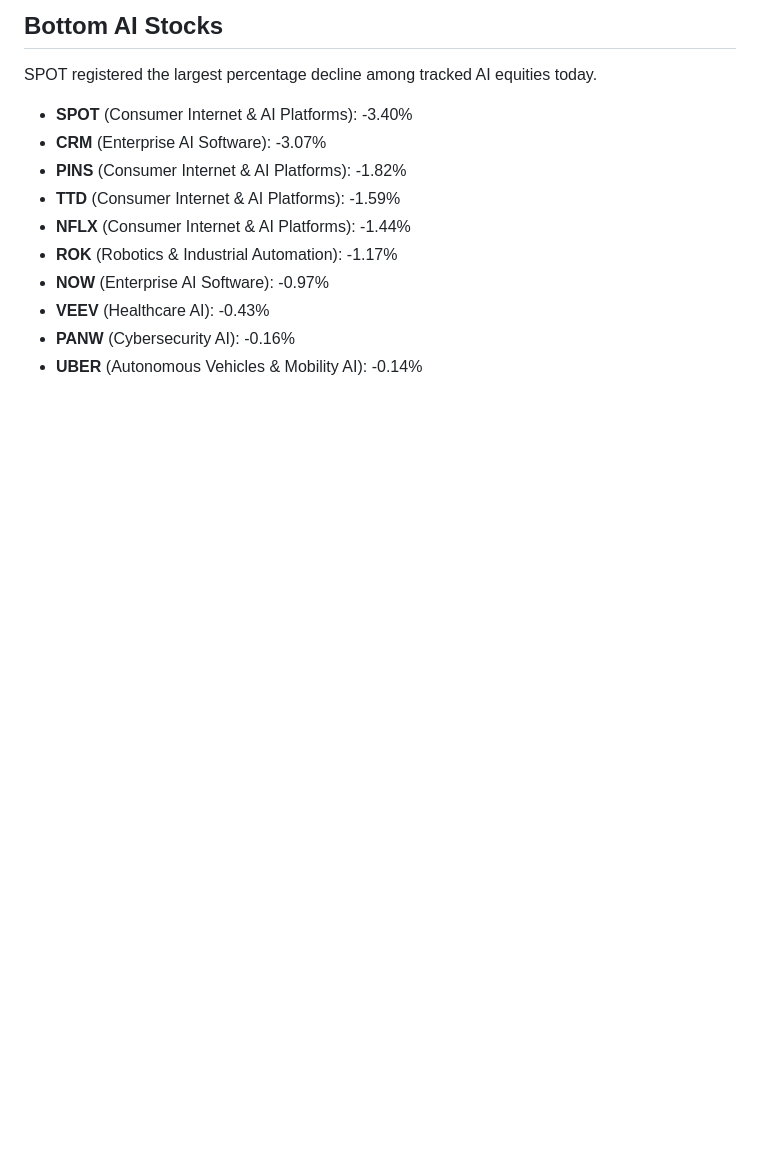
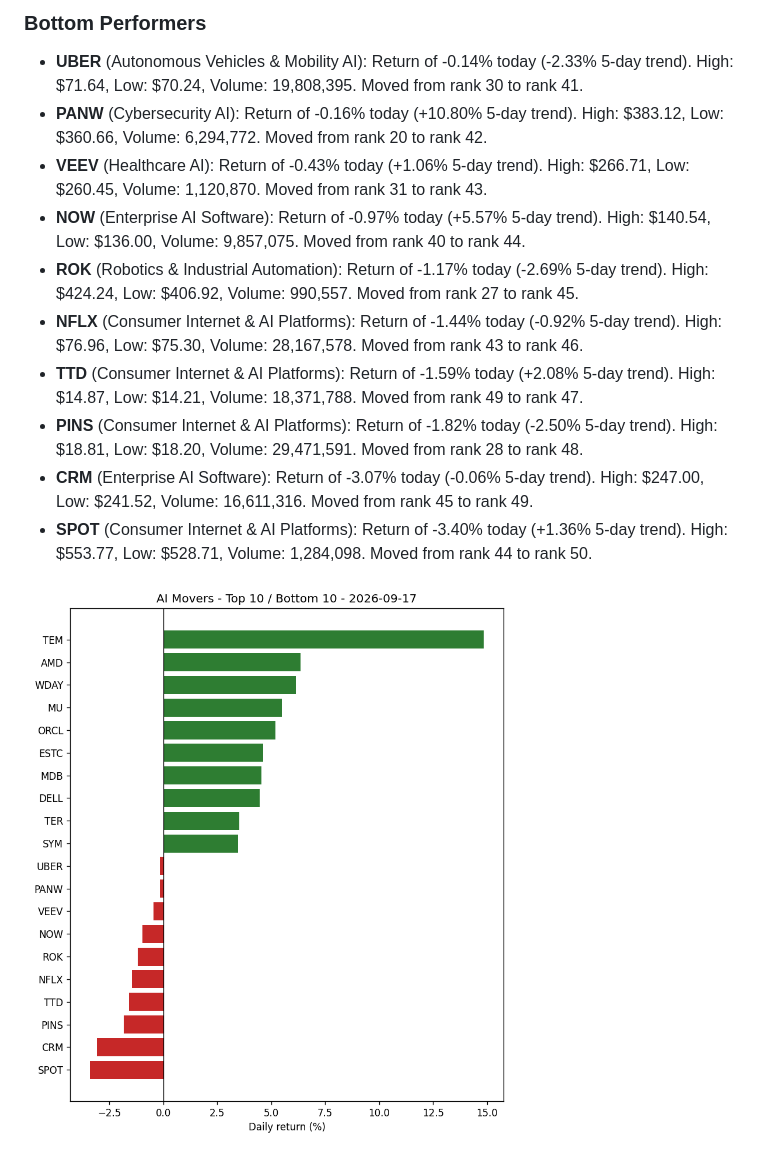
Before and after one commit to amyyang027/ai-movers-agent, a Markdown page: reports/2026-09-17.md, the part around one of its changes. Drawn GitHub-style; pictures changed too: reports/2026-09-17.png (added); blank space fills up the shorter version.

```diff
--- a/reports/2026-09-17.md
+++ b/reports/2026-09-17.md
@@ -36,14 +37,14 @@ TEM saw the largest gain among individual AI stocks today.
 
-## Bottom AI Stocks
-SPOT registered the largest percentage decline among tracked AI equities today.
+### Bottom Performers
+* **UBER** (Autonomous Vehicles & Mobility AI): Return of -0.14% today (-2.33% 5-day trend). High: $71.64, Low: $70.24, Volume: 19,808,395. Moved from rank 30 to rank 41.
+* **PANW** (Cybersecurity AI): Return of -0.16% today (+10.80% 5-day trend). High: $383.12, Low: $360.66, Volume: 6,294,772. Moved from rank 20 to rank 42.
+* **VEEV** (Healthcare AI): Return of -0.43% today (+1.06% 5-day trend). High: $266.71, Low: $260.45, Volume: 1,120,870. Moved from rank 31 to rank 43.
+* **NOW** (Enterprise AI Software): Return of -0.97% today (+5.57% 5-day trend). High: $140.54, Low: $136.00, Volume: 9,857,075. Moved from rank 40 to rank 44.
+* **ROK** (Robotics & Industrial Automation): Return of -1.17% today (-2.69% 5-day trend). High: $424.24, Low: $406.92, Volume: 990,557. Moved from rank 27 to rank 45.
+* **NFLX** (Consumer Internet & AI Platforms): Return of -1.44% today (-0.92% 5-day trend). High: $76.96, Low: $75.30, Volume: 28,167,578. Moved from rank 43 to rank 46.
+* **TTD** (Consumer Internet & AI Platforms): Return of -1.59% today (+2.08% 5-day trend). High: $14.87, Low: $14.21, Volume: 18,371,788. Moved from rank 49 to rank 47.
+* **PINS** (Consumer Internet & AI Platforms): Return of -1.82% today (-2.50% 5-day trend). High: $18.81, Low: $18.20, Volume: 29,471,591. Moved from rank 28 to rank 48.
+* **CRM** (Enterprise AI Software): Return of -3.07% today (-0.06% 5-day trend). High: $247.00, Low: $241.52, Volume: 16,611,316. Moved from rank 45 to rank 49.
+* **SPOT** (Consumer Internet & AI Platforms): Return of -3.40% today (+1.36% 5-day trend). High: $553.77, Low: $528.71, Volume: 1,284,098. Moved from rank 44 to rank 50.
 
-* **SPOT** (Consumer Internet & AI Platforms): -3.40%
-* **CRM** (Enterprise AI Software): -3.07%
-* **PINS** (Consumer Internet & AI Platforms): -1.82%
-* **TTD** (Consumer Internet & AI Platforms): -1.59%
-* **NFLX** (Consumer Internet & AI Platforms): -1.44%
-* **ROK** (Robotics & Industrial Automation): -1.17%
-* **NOW** (Enterprise AI Software): -0.97%
-* **VEEV** (Healthcare AI): -0.43%
-* **PANW** (Cybersecurity AI): -0.16%
-* **UBER** (Autonomous Vehicles & Mobility AI): -0.14%
+![Top and bottom AI stock movers](2026-09-17.png)
```
Also changed, not shown: other parts of reports/2026-09-17.md (+29 -28 lines), reports/2026-09-16.md (added, +58 -0 lines), reports/2026-09-16.png (added), 10 other files.
